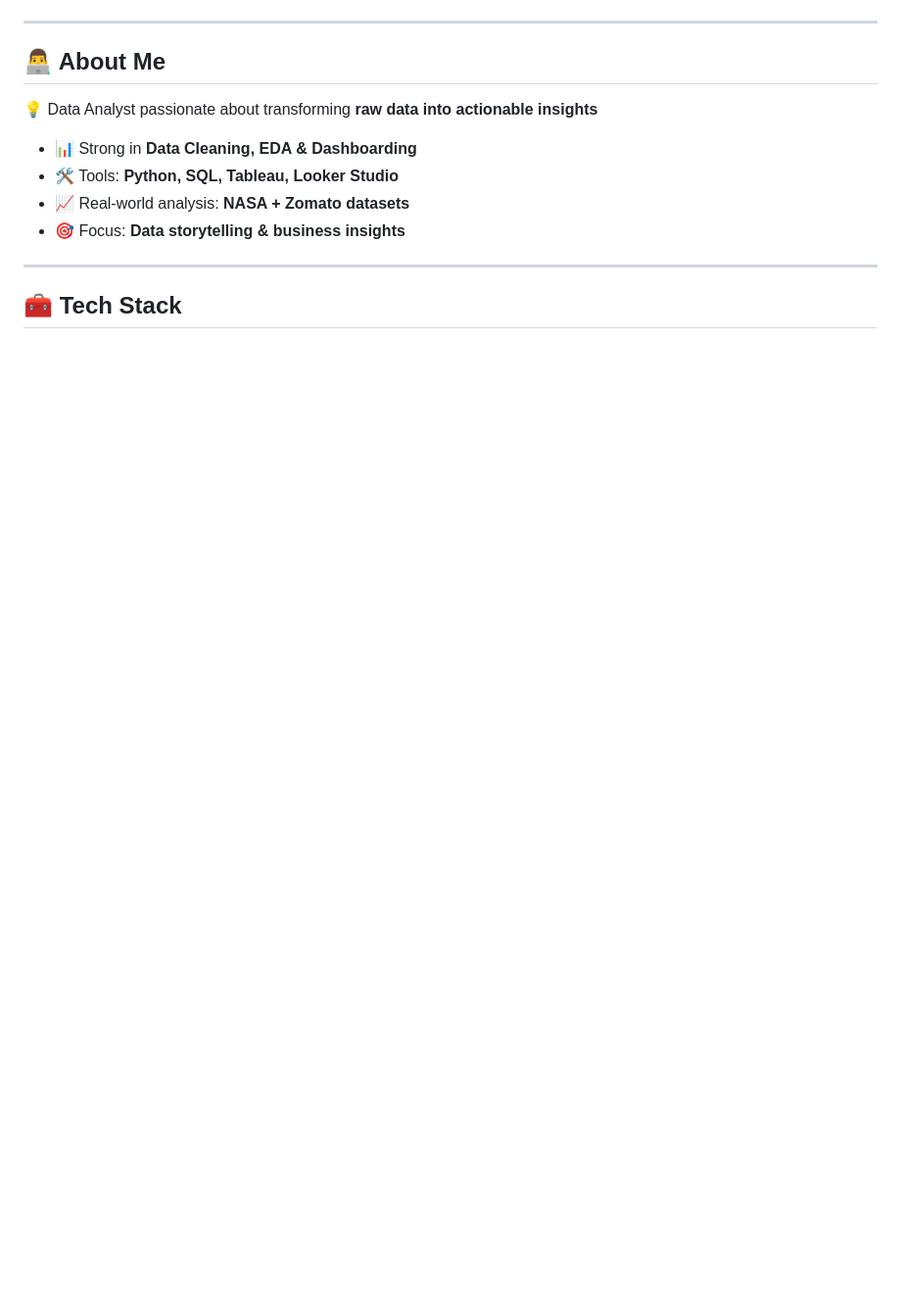
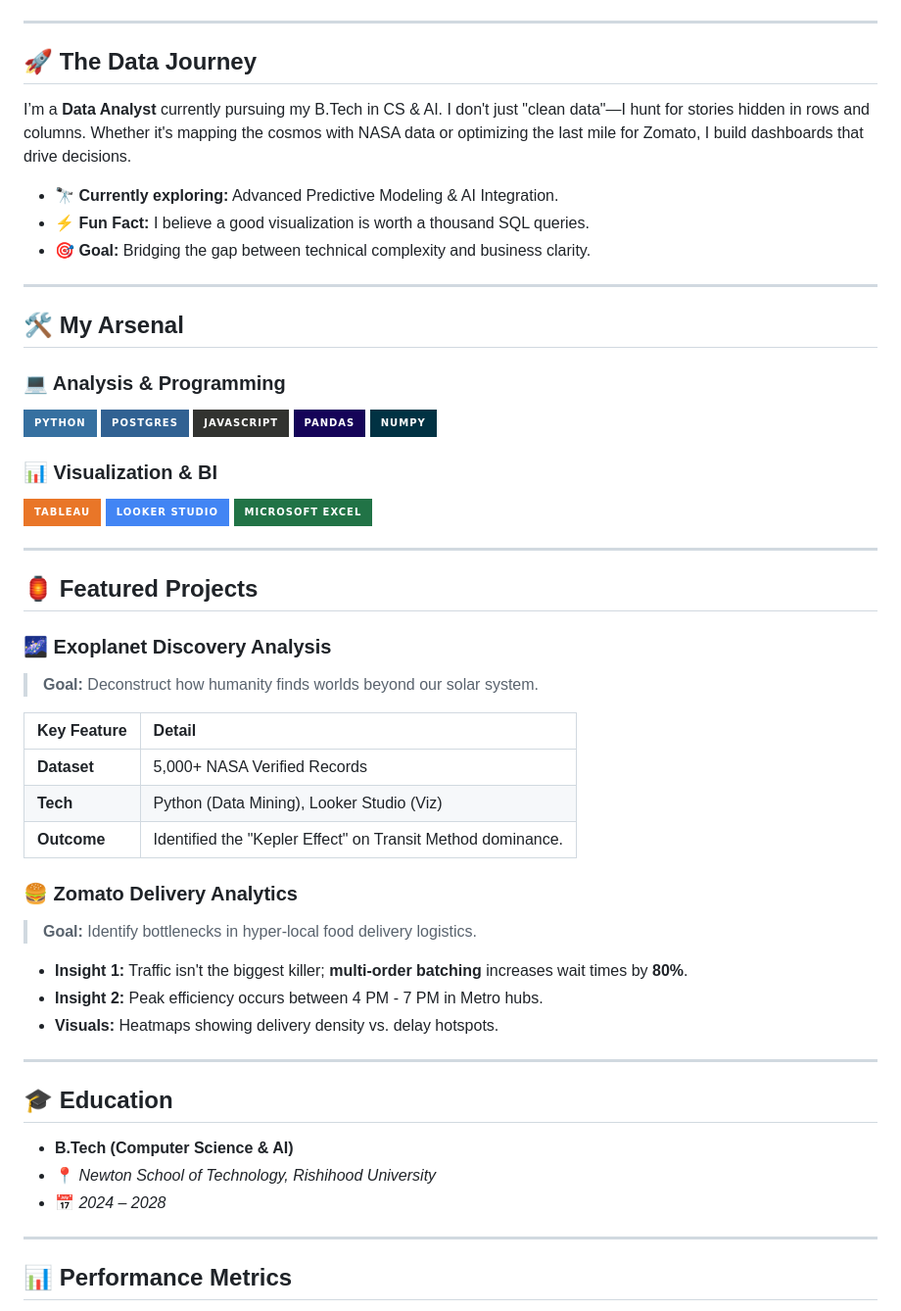
Before and after one commit to Neeraj-singh140805/Neeraj-singh140805, a Markdown page: README.md, the part around one of its changes. Shown at 98% size. GitHub-like rendering; badges without logos; blank space fills up the shorter version.

Commit message:
Revamp README with new sections and visuals
Updated README to enhance personal branding and project highlights.

```diff
--- a/README.md
+++ b/README.md
@@ -14,17 +6,57 @@
 
 ---
 
-## 👨‍💻 About Me
+## 🚀 The Data Journey
+I’m a **Data Analyst** currently pursuing my B.Tech in CS & AI. I don't just "clean data"—I hunt for stories hidden in rows and columns. Whether it's mapping the cosmos with NASA data or optimizing the last mile for Zomato, I build dashboards that drive decisions.
 
-💡 Data Analyst passionate about transforming **raw data into actionable insights**
-
-- 📊 Strong in **Data Cleaning, EDA & Dashboarding**
-- 🛠️ Tools: **Python, SQL, Tableau, Looker Studio**
-- 📈 Real-world analysis: **NASA + Zomato datasets**
-- 🎯 Focus: **Data storytelling & business insights**
+- 🔭 **Currently exploring:** Advanced Predictive Modeling & AI Integration.
+- ⚡ **Fun Fact:** I believe a good visualization is worth a thousand SQL queries.
+- 🎯 **Goal:** Bridging the gap between technical complexity and business clarity.
 
 ---
 
-## 🧰 Tech Stack
+## 🛠️ My Arsenal
 
+### 💻 Analysis & Programming
+![Python](https://img.shields.io/badge/python-3670A0?style=for-the-badge&logo=python&logoColor=ffdd54)
+![SQL](https://img.shields.io/badge/postgres-%23316192.svg?style=for-the-badge&logo=postgresql&logoColor=white)
+![JavaScript](https://img.shields.io/badge/javascript-%23323330.svg?style=for-the-badge&logo=javascript&logoColor=%23F7DF1E)
+![Pandas](https://img.shields.io/badge/pandas-%23150458.svg?style=for-the-badge&logo=pandas&logoColor=white)
+![NumPy](https://img.shields.io/badge/numpy-%23013243.svg?style=for-the-badge&logo=numpy&logoColor=white)
+
+### 📊 Visualization & BI
+![Tableau](https://img.shields.io/badge/Tableau-E97628?style=for-the-badge&logo=Tableau&logoColor=white)
+![Looker](https://img.shields.io/badge/Looker%20Studio-4285F4?style=for-the-badge&logo=google-cloud&logoColor=white)
+![Excel](https://img.shields.io/badge/Microsoft_Excel-217346?style=for-the-badge&logo=microsoft-excel&logoColor=white)
+
+---
+
+## 🏮 Featured Projects
+
+### 🌌 Exoplanet Discovery Analysis
+> **Goal:** Deconstruct how humanity finds worlds beyond our solar system.
+
+| Key Feature | Detail |
+| :--- | :--- |
+| **Dataset** | 5,000+ NASA Verified Records |
+| **Tech** | Python (Data Mining), Looker Studio (Viz) |
+| **Outcome** | Identified the "Kepler Effect" on Transit Method dominance. |
+
+### 🍔 Zomato Delivery Analytics
+> **Goal:** Identify bottlenecks in hyper-local food delivery logistics.
+
+*   **Insight 1:** Traffic isn't the biggest killer; **multi-order batching** increases wait times by **80%**.
+*   **Insight 2:** Peak efficiency occurs between 4 PM - 7 PM in Metro hubs.
+*   **Visuals:** Heatmaps showing delivery density vs. delay hotspots.
+
+---
+
+## 🎓 Education
+- **B.Tech (Computer Science & AI)**
+- 📍 *Newton School of Technology, Rishihood University*
+- 📅 *2024 – 2028*
+
+---
+
+## 📊 Performance Metrics
 <p align="center">
```
Also changed, not shown: other parts of README.md (+11 -107 lines).
